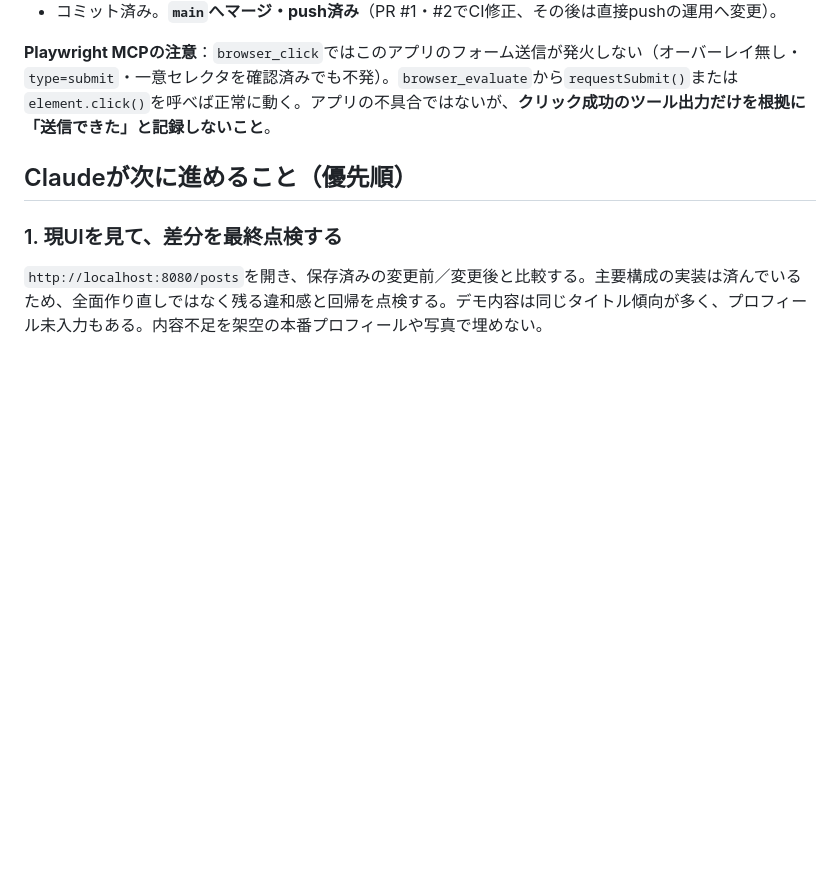
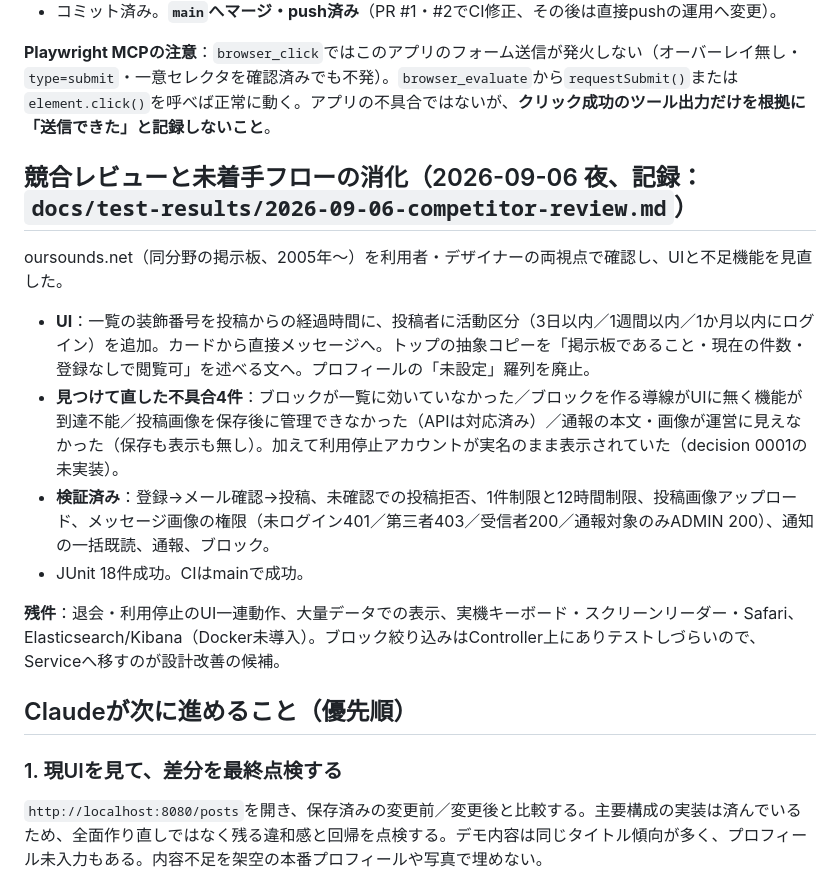
Before and after one commit to parusu37890/band-link, a Markdown page: HANDOFF.md, the part around the change. Drawn GitHub-style; blank space fills up the shorter version.

Commit message:
docs: bring the handoff up to date with tonight's review and fixes

```diff
--- a/HANDOFF.md
+++ b/HANDOFF.md
@@ -66,6 +66,17 @@ CSSは`src/main/resources/static/css/app.css`が入口。`tokens.css`、`base.cs
 
 **Playwright MCPの注意**：`browser_click`ではこのアプリのフォーム送信が発火しない（オーバーレイ無し・`type=submit`・一意セレクタを確認済みでも不発）。`browser_evaluate`から`requestSubmit()`または`element.click()`を呼べば正常に動く。アプリの不具合ではないが、**クリック成功のツール出力だけを根拠に「送信できた」と記録しないこと**。
 
+## 競合レビューと未着手フローの消化（2026-09-06 夜、記録：`docs/test-results/2026-09-06-competitor-review.md`）
+
+oursounds.net（同分野の掲示板、2005年〜）を利用者・デザイナーの両視点で確認し、UIと不足機能を見直した。
+
+- **UI**：一覧の装飾番号を投稿からの経過時間に、投稿者に活動区分（3日以内／1週間以内／1か月以内にログイン）を追加。カードから直接メッセージへ。トップの抽象コピーを「掲示板であること・現在の件数・登録なしで閲覧可」を述べる文へ。プロフィールの「未設定」羅列を廃止。
+- **見つけて直した不具合4件**：ブロックが一覧に効いていなかった／ブロックを作る導線がUIに無く機能が到達不能／投稿画像を保存後に管理できなかった（APIは対応済み）／通報の本文・画像が運営に見えなかった（保存も表示も無し）。加えて利用停止アカウントが実名のまま表示されていた（decision 0001の未実装）。
+- **検証済み**：登録→メール確認→投稿、未確認での投稿拒否、1件制限と12時間制限、投稿画像アップロード、メッセージ画像の権限（未ログイン401／第三者403／受信者200／通報対象のみADMIN 200）、通知の一括既読、通報、ブロック。
+- JUnit 18件成功。CIはmainで成功。
+
+**残件**：退会・利用停止のUI一連動作、大量データでの表示、実機キーボード・スクリーンリーダー・Safari、Elasticsearch/Kibana（Docker未導入）。ブロック絞り込みはController上にありテストしづらいので、Serviceへ移すのが設計改善の候補。
+
 ## Claudeが次に進めること（優先順）
 
 ### 1. 現UIを見て、差分を最終点検する
```
